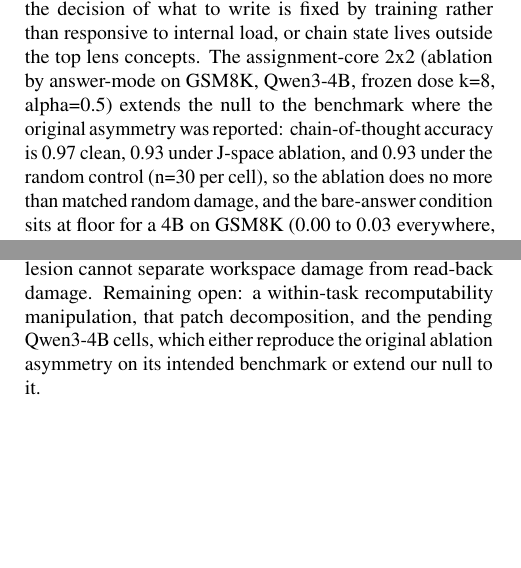
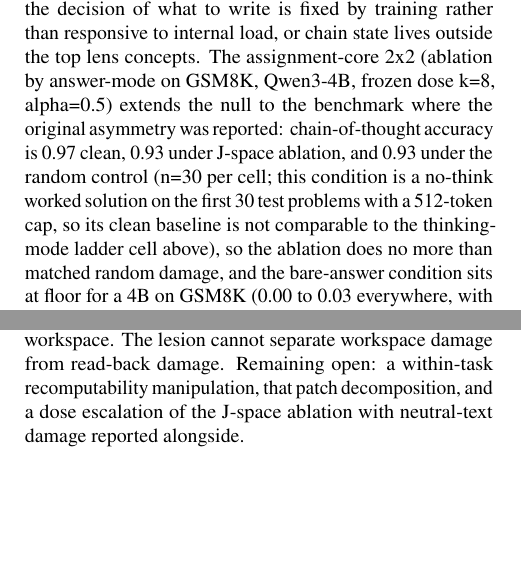
Before and after one commit to lijuliana/CS2881R-HW0, a LaTeX paper (paper/icml/main.tex, which reads paper/icml/body.tex): two parts of the columns of pages 4 and 5 of 6, joined at a grey line, cut so that both start at the same text, the shorter picture padded with empty space. Compiled offline with pdfLaTeX.

Commit message:
minor tweaks

```diff
--- a/paper/icml/body.tex
+++ b/paper/icml/body.tex
@@ -358,7 +358,8 @@ concepts. The assignment-core 2x2 (ablation by answer-mode on GSM8K,
 Qwen3-4B, frozen dose k=8, alpha=0.5) extends the null to the benchmark
 where the original asymmetry was reported: chain-of-thought accuracy is
 0.97 clean, 0.93 under J-space ablation, and 0.93 under the random
-control (n=30 per cell), so the ablation does no more than matched
-random damage, and the bare-answer condition sits at floor for a 4B on
-GSM8K (0.00 to 0.03 everywhere, with 0.37 to 0.60 of attempts
-overrunning the answer budget), leaving no headroom in which a
+control (n=30 per cell; this condition is a no-think worked solution on
+the first 30 test problems with a 512-token cap, so its clean baseline
+is not comparable to the thinking-mode ladder cell above), so the
+ablation does no more than matched random damage, and the bare-answer
+condition sits at floor for a 4B on GSM8K (0.00 to 0.03 everywhere, with
@@ -465,9 +468,9 @@ isolated; splitting the patch into its J-space component and the
 remainder is the planned experiment that would locate the memory slot
 relative to the lens-readable workspace. The lesion cannot separate
 workspace damage from read-back damage. Remaining open: a within-task
-recomputability manipulation, that patch decomposition, and the pending
-Qwen3-4B cells, which either reproduce the original ablation asymmetry
-on its intended benchmark or extend our null to it.
+recomputability manipulation, that patch decomposition, and a dose
+escalation of the J-space ablation with neutral-text damage reported
+alongside.
 
 \section{Reproducibility}\label{reproducibility}
 
```
Also changed, not shown: paper/main.md (+3 -3 lines), paper/icml/main.pdf, report.pdf, paper/icml/body.tex (20 more changed lines), 2 other files.
